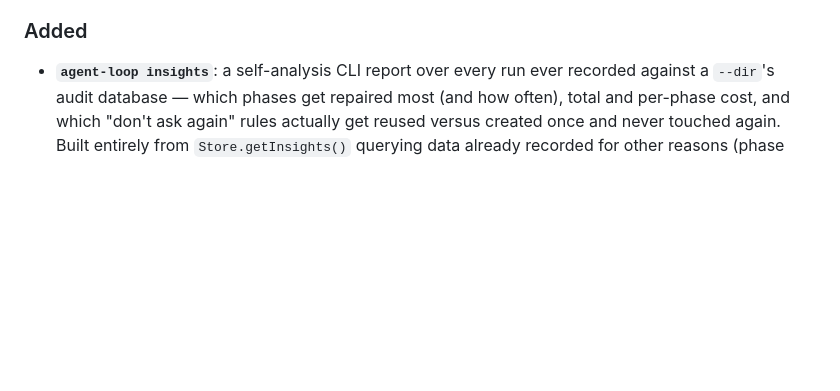
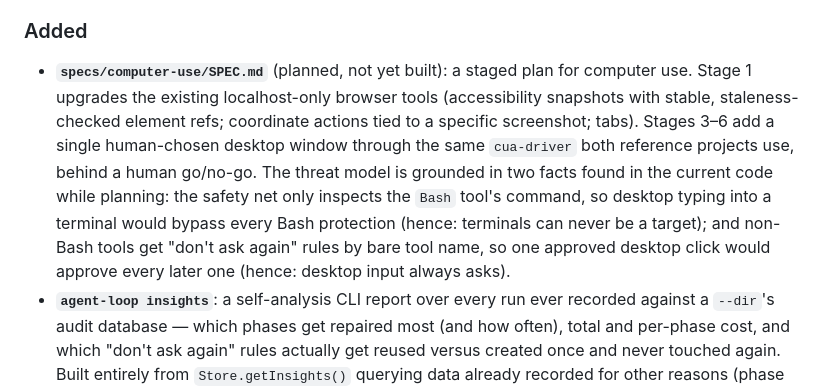
Before and after one commit to noobhacker02/Agentic-dev-alpha, a Markdown page: CHANGELOG.md, the part around the change. GitHub-like rendering; blank space fills up the shorter version.

```diff
--- a/CHANGELOG.md
+++ b/CHANGELOG.md
@@ -22,6 +22,15 @@ All notable changes to this project are documented here. Format follows
   - Real runs: 53 → 16 prompts (todo app), 24 → 11 (Roman numerals), same hidden-grader scores.
 
 ### Added
+- **`specs/computer-use/SPEC.md`** (planned, not yet built): a staged plan for computer use.
+  Stage 1 upgrades the existing localhost-only browser tools (accessibility snapshots with stable,
+  staleness-checked element refs; coordinate actions tied to a specific screenshot; tabs). Stages
+  3–6 add a single human-chosen desktop window through the same `cua-driver` both reference
+  projects use, behind a human go/no-go. The threat model is grounded in two facts found in the
+  current code while planning: the safety net only inspects the `Bash` tool's command, so desktop
+  typing into a terminal would bypass every Bash protection (hence: terminals can never be a target);
+  and non-Bash tools get "don't ask again" rules by bare tool name, so one approved desktop click
+  would approve every later one (hence: desktop input always asks).
 - **`agent-loop insights`**: a self-analysis CLI report over every run ever recorded against a
   `--dir`'s audit database — which phases get repaired most (and how often), total and per-phase
   cost, and which "don't ask again" rules actually get reused versus created once and never touched
```
Also changed, not shown: specs/computer-use/SPEC.md (added, +202 -0 lines).
